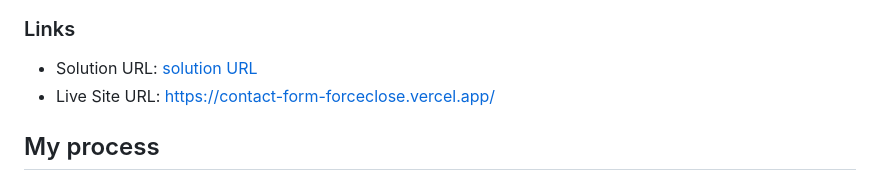
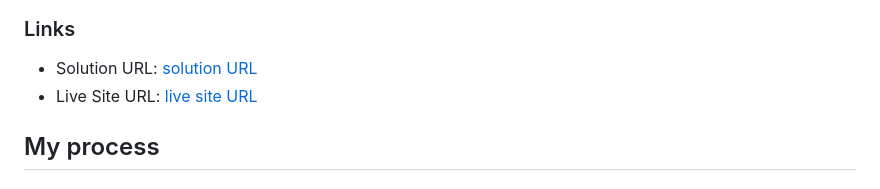
Before and after one commit to forceclosee/contact-form, a Markdown page: README.md, the part around the change. Rendered like a GitHub page.

Commit message:
Revert "docs(readme): add live site url"
This reverts commit 5767632875de1f1f5728d9ed54a9479cc3065dcf.

```diff
--- a/README.md
+++ b/README.md
@@ -51,7 +51,7 @@ Users should be able to:
 ### Links
 
 - Solution URL: [solution URL](https://github.com/forceclosee/contact-form)
-- Live Site URL: [https://contact-form-forceclose.vercel.app/](https://your-live-site-url.com)
+- Live Site URL: [live site URL](https://your-live-site-url.com) <!-- ganti link -->
 
 ## My process
 
```
